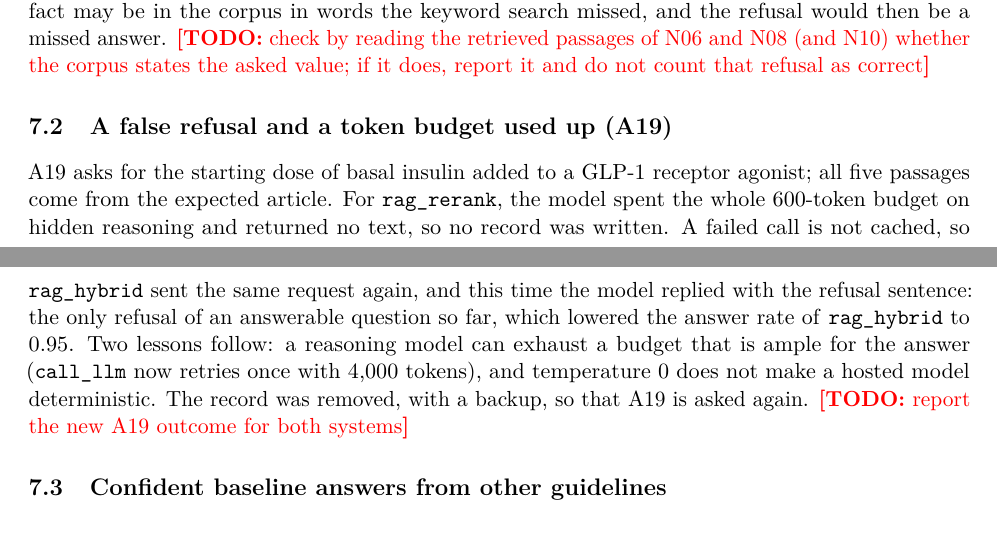
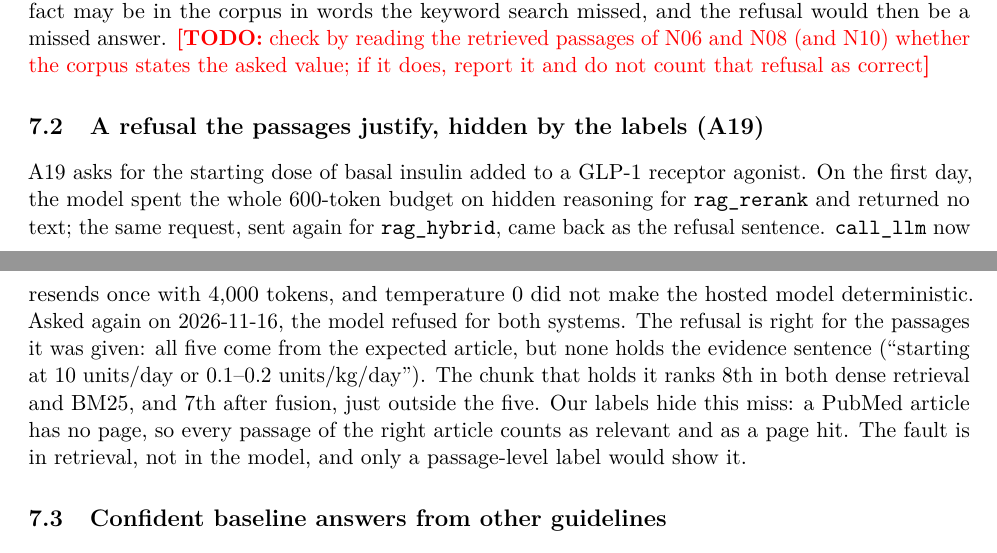
Before and after one commit to yassinebssl/rag-on-medical-documents, a LaTeX paper (docs/report/main.tex, which reads docs/report/sections/error_analysis.tex): two parts of pages 15 and 16 of 20, joined at a grey line, cut so that both start at the same text. Compiled offline with pdfLaTeX.

Commit message:
docs: A19's refusal is justified by its passages; the miss is in retrieval
Asked again on 2026-11-16, the model refused A19 for both systems. All five
passages come from the expected article, but none holds the evidence
sentence: its chunk ranks 8th in dense retrieval and BM25 and 7th after
fusion. A PubMed article has no page, so the labels count every passage of
the article as relevant and as a page hit, and hide the miss.

```diff
--- a/docs/report/sections/error_analysis.tex
+++ b/docs/report/sections/error_analysis.tex
@@ -36,9 +36,9 @@ N10 & maintenance dose of sotatercept & 0.638 & model & 0.790 & model \\
 
 \paragraph{A caution on the labels.} When passages score as high as for N06 (0.977) and N08 (0.948), the fact may be in the corpus in words the keyword search missed, and the refusal would then be a missed answer. \TODO{check by reading the retrieved passages of N06 and N08 (and N10) whether the corpus states the asked value; if it does, report it and do not count that refusal as correct}
 
-\subsection{A false refusal and a token budget used up (A19)}
+\subsection{A refusal the passages justify, hidden by the labels (A19)}
 
-A19 asks for the starting dose of basal insulin added to a GLP-1 receptor agonist; all five passages come from the expected article. For \code{rag_rerank}, the model spent the whole 600-token budget on hidden reasoning and returned no text, so no record was written. A failed call is not cached, so \code{rag_hybrid} sent the same request again, and this time the model replied with the refusal sentence: the only refusal of an answerable question so far, which lowered the answer rate of \code{rag_hybrid} to 0.95. Two lessons follow: a reasoning model can exhaust a budget that is ample for the answer (\code{call_llm} now retries once with 4,000 tokens), and temperature 0 does not make a hosted model deterministic. The record was removed, with a backup, so that A19 is asked again. \TODO{report the new A19 outcome for both systems}
+A19 asks for the starting dose of basal insulin added to a GLP-1 receptor agonist. On the first day, the model spent the whole 600-token budget on hidden reasoning for \code{rag_rerank} and returned no text; the same request, sent again for \code{rag_hybrid}, came back as the refusal sentence. \code{call_llm} now resends once with 4,000 tokens, and temperature 0 did not make the hosted model deterministic. Asked again on 2026-11-16, the model refused for both systems. The refusal is right for the passages it was given: all five come from the expected article, but none holds the evidence sentence (``starting at 10 units/day or 0.1--0.2 units/kg/day''). The chunk that holds it ranks 8th in both dense retrieval and BM25, and 7th after fusion, just outside the five. Our labels hide this miss: a PubMed article has no page, so every passage of the right article counts as relevant and as a page hit. The fault is in retrieval, not in the model, and only a passage-level label would show it.
 
 \subsection{Confident baseline answers from other guidelines}
 
```
Also changed, not shown: docs/report/main.pdf.
